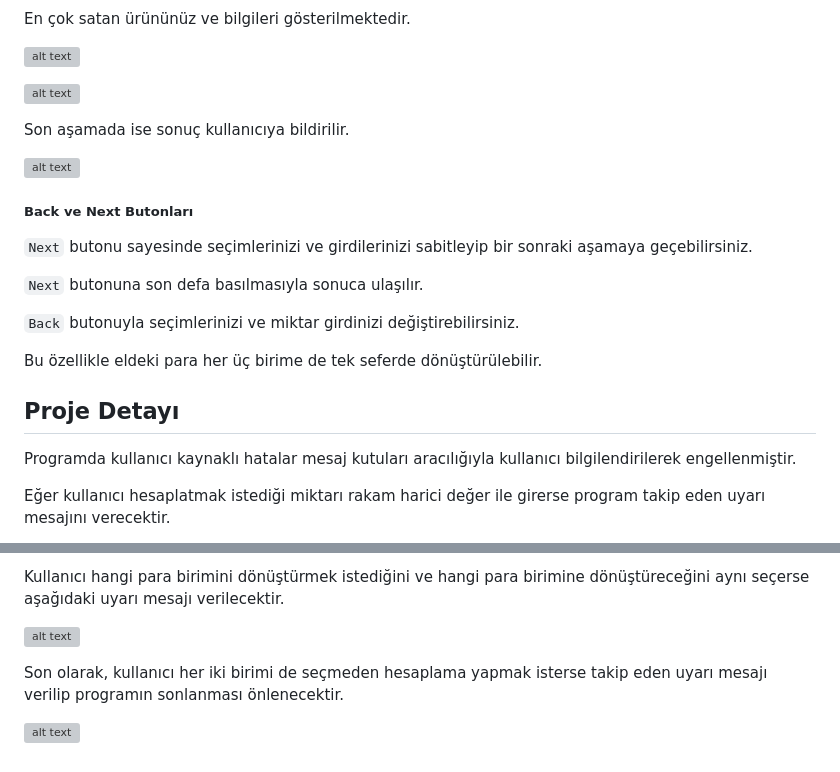
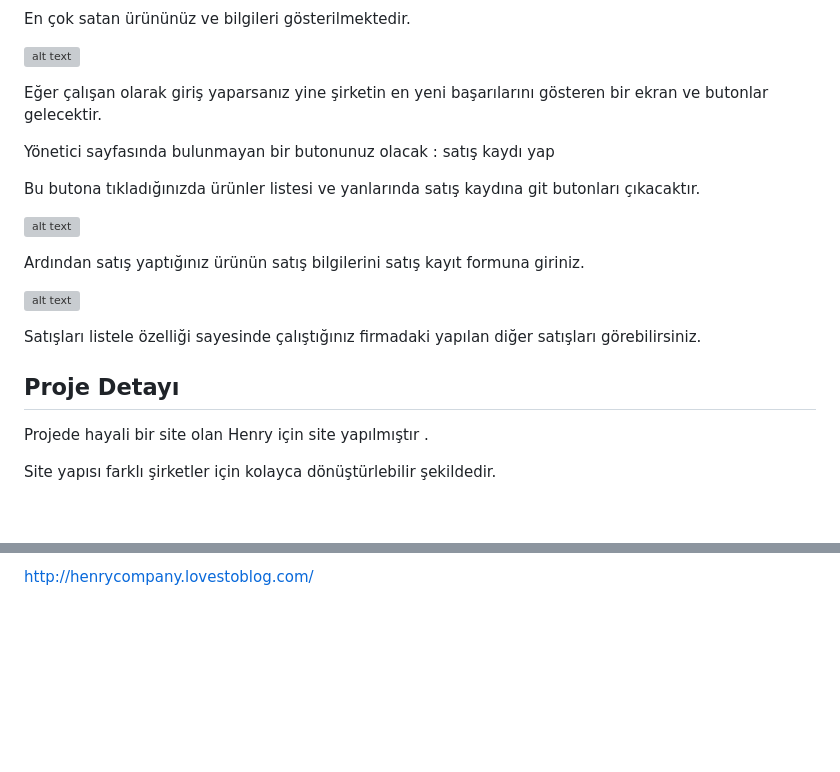
Before and after one commit to EmineSener/henry, a Markdown page: README.md, 2 parts joined by grey strips. GitHub-like rendering; blank space fills up the shorter version; grey boxes are pictures that could not be loaded.

```diff
--- a/README.md
+++ b/README.md
@@ -100,32 +100,30 @@ En çok satan ürününüz ve bilgileri gösterilmektedir.
 ![alt text](https://github.com/EmineSener/henry/blob/main/readme/analiz2.png)
 
 
-![alt text](https://github.com/EmineSener/CurrencyConverter/blob/main/images/window4%20-%20Kopya.png)
+Eğer çalışan olarak giriş yaparsanız yine şirketin en yeni başarılarını gösteren bir ekran ve butonlar gelecektir.
+
+Yönetici sayfasında bulunmayan bir butonunuz olacak : satış kaydı yap
+
+Bu butona tıkladığınızda ürünler listesi ve yanlarında satış kaydına git butonları çıkacaktır.
+
+![alt text](https://github.com/EmineSener/henry/blob/main/readme/satis1.png)
+
+Ardından satış yaptığınız ürünün satış bilgilerini satış kayıt formuna giriniz.
+
+
+![alt text](https://github.com/EmineSener/CurrencyConverter/blob/main/images/satis2.png)
 
 
 
-Son aşamada ise sonuç kullanıcıya bildirilir.
-
-![alt text](https://github.com/EmineSener/CurrencyConverter/blob/main/images/window5.png)
+Satışları listele özelliği sayesinde çalıştığınız firmadaki yapılan diğer satışları görebilirsiniz.
 
 
-
-
-##### Back ve Next Butonları
-
-`Next` butonu sayesinde seçimlerinizi ve girdilerinizi sabitleyip bir sonraki aşamaya geçebilirsiniz.
-
-`Next` butonuna son defa basılmasıyla sonuca ulaşılır.
-
-`Back` butonuyla seçimlerinizi ve miktar girdinizi değiştirebilirsiniz.
-
-Bu özellikle eldeki para her üç birime de tek seferde dönüştürülebilir.
 
 
 
 ## Proje Detayı
 
-Programda kullanıcı kaynaklı hatalar mesaj kutuları aracılığıyla kullanıcı bilgilendirilerek engellenmiştir.
+Projede hayali bir site olan Henry için site yapılmıştır .
 
-Eğer kullanıcı hesaplatmak istediği miktarı rakam harici değer ile girerse program takip eden uyarı mesajını verecektir.
+Site yapısı farklı şirketler için kolayca dönüştürlebilir şekildedir.
 
@@ -133,12 +131,2 @@ Eğer kullanıcı hesaplatmak istediği miktarı rakam harici değer ile girerse
 
-
-
-Kullanıcı hangi para birimini dönüştürmek istediğini ve hangi para birimine dönüştüreceğini aynı seçerse aşağıdaki uyarı mesajı verilecektir.
-
-![alt text](https://github.com/EmineSener/CurrencyConverter/blob/main/images_warn/warn2.png)
-
-
-
-Son olarak, kullanıcı her iki birimi de seçmeden hesaplama yapmak isterse takip eden uyarı mesajı verilip programın sonlanması önlenecektir.
-
-![alt text](https://github.com/EmineSener/CurrencyConverter/blob/main/images_warn/warn3.png)
+http://henrycompany.lovestoblog.com/
```
Also changed, not shown: other parts of README.md (+1 -1 lines).
